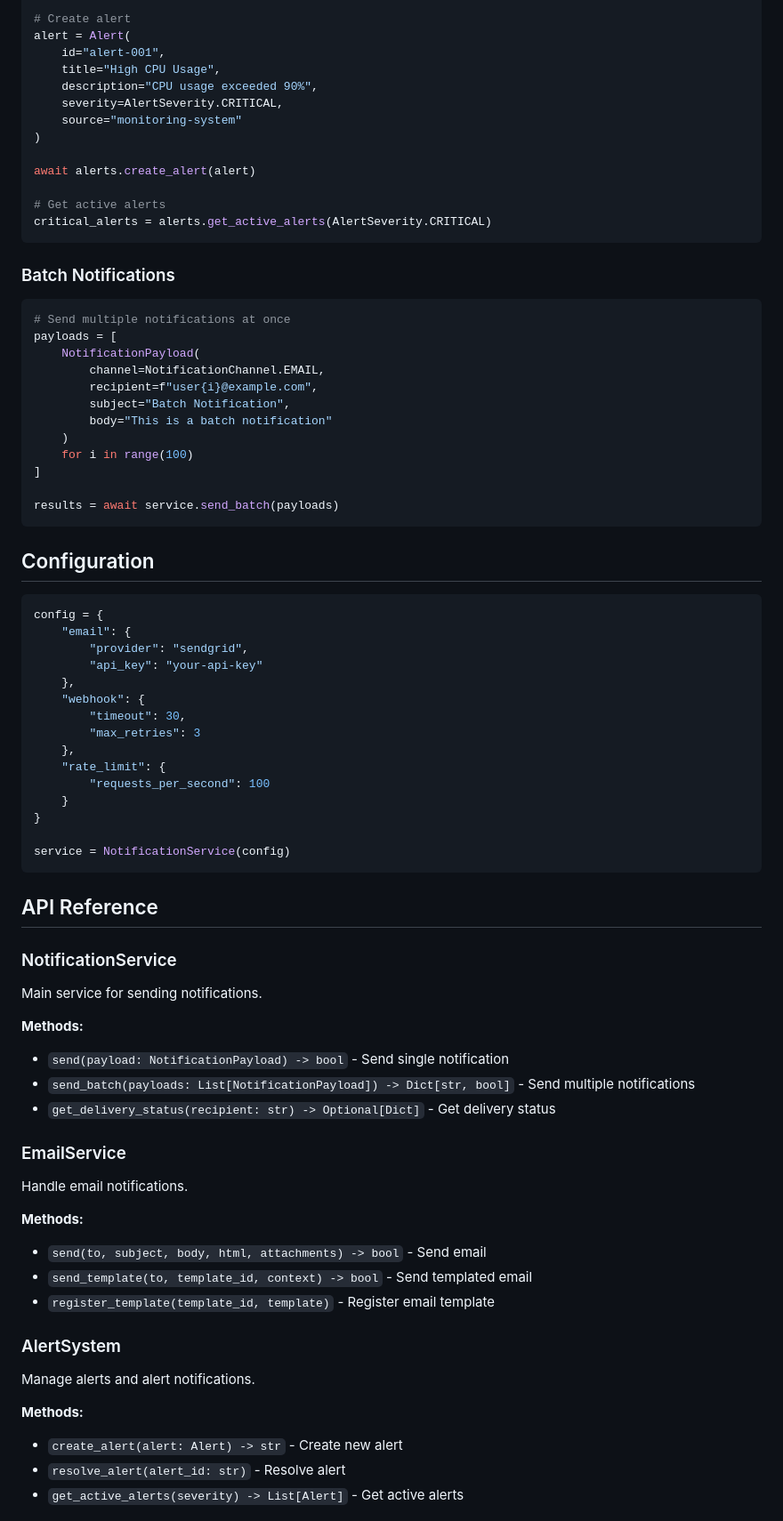
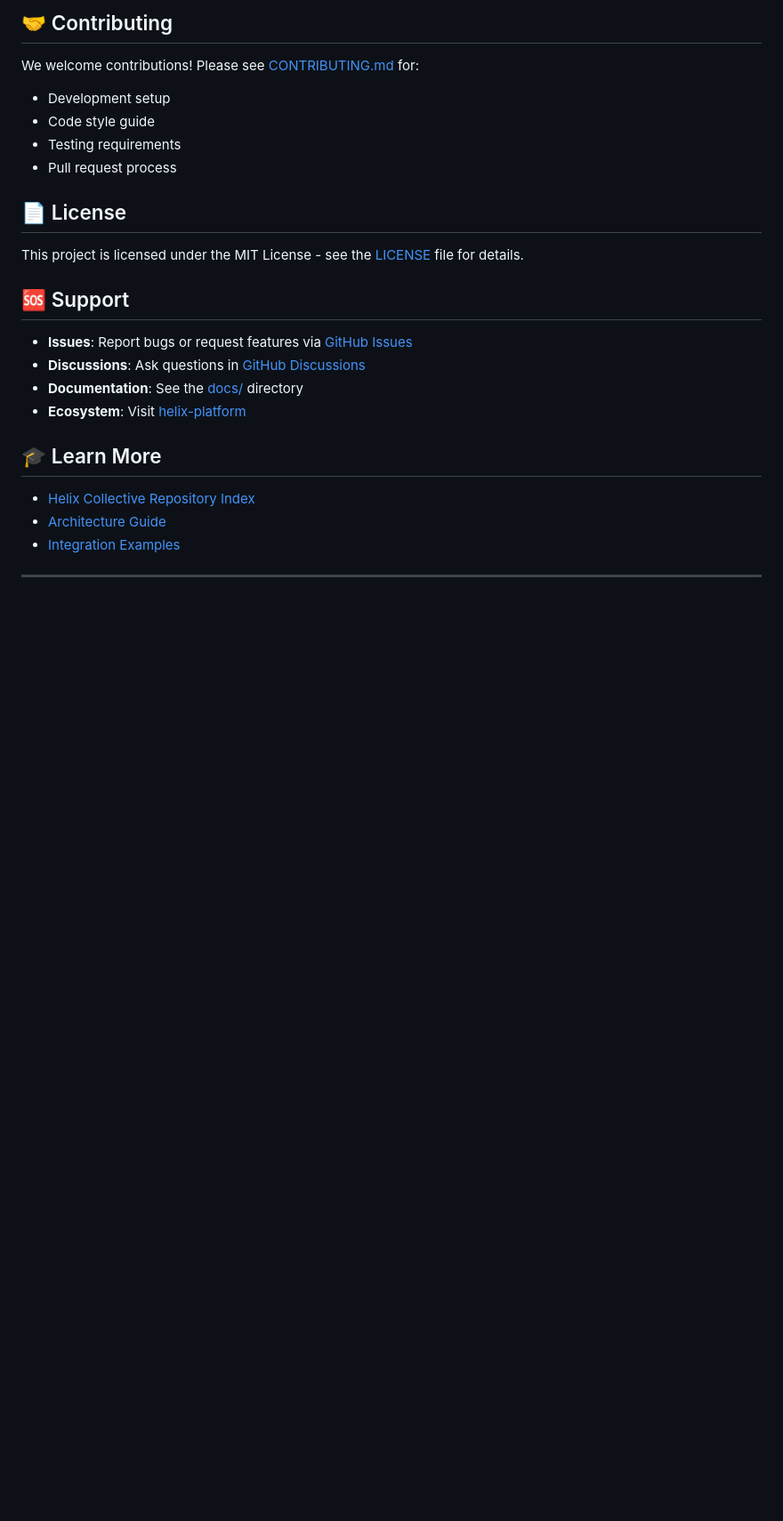
Before and after one commit to Deathcharge/helix-notifications, a Markdown page: README.md, the part around one of its changes. Shown at 89% size. Drawn GitHub-style; blank space fills up the shorter version.

````diff
--- a/README.md
+++ b/README.md
@@ -84,82 +63,28 @@ alerts = AlertSystem()
 
-# Create alert
-alert = Alert(
-    id="alert-001",
-    title="High CPU Usage",
-    description="CPU usage exceeded 90%",
-    severity=AlertSeverity.CRITICAL,
-    source="monitoring-system"
-)
+## 🤝 Contributing
 
-await alerts.create_alert(alert)
+We welcome contributions! Please see [CONTRIBUTING.md](CONTRIBUTING.md) for:
+- Development setup
+- Code style guide
+- Testing requirements
+- Pull request process
 
-# Get active alerts
-critical_alerts = alerts.get_active_alerts(AlertSeverity.CRITICAL)
-```
+## 📄 License
 
-### Batch Notifications
+This project is licensed under the MIT License - see the [LICENSE](LICENSE) file for details.
 
-```python
-# Send multiple notifications at once
-payloads = [
-    NotificationPayload(
-        channel=NotificationChannel.EMAIL,
-        recipient=f"user{i}@example.com",
-        subject="Batch Notification",
-        body="This is a batch notification"
-    )
-    for i in range(100)
-]
+## 🆘 Support
 
-results = await service.send_batch(payloads)
-```
+- **Issues**: Report bugs or request features via [GitHub Issues](https://github.com/Deathcharge/helix-notifications/issues)
+- **Discussions**: Ask questions in [GitHub Discussions](https://github.com/Deathcharge/helix-notifications/discussions)
+- **Documentation**: See the [docs/](docs/) directory
+- **Ecosystem**: Visit [helix-platform](https://github.com/Deathcharge/helix-platform)
 
-## Configuration
+## 🎓 Learn More
 
-```python
-config = {
-    "email": {
-        "provider": "sendgrid",
-        "api_key": "your-api-key"
-    },
-    "webhook": {
-        "timeout": 30,
-        "max_retries": 3
-    },
-    "rate_limit": {
-        "requests_per_second": 100
-    }
-}
+- [Helix Collective Repository Index](https://github.com/Deathcharge/helix-platform/blob/main/HELIX_REPOSITORY_INDEX.md)
+- [Architecture Guide](https://github.com/Deathcharge/helix-platform/blob/main/docs/ARCHITECTURE.md)
+- [Integration Examples](https://github.com/Deathcharge/helix-platform/tree/main/examples)
 
-service = NotificationService(config)
-```
+---
 
-## API Reference
-
-### NotificationService
-
-Main service for sending notifications.
-
-**Methods:**
-- `send(payload: NotificationPayload) -> bool` - Send single notification
-- `send_batch(payloads: List[NotificationPayload]) -> Dict[str, bool]` - Send multiple notifications
-- `get_delivery_status(recipient: str) -> Optional[Dict]` - Get delivery status
-
-### EmailService
-
-Handle email notifications.
-
-**Methods:**
-- `send(to, subject, body, html, attachments) -> bool` - Send email
-- `send_template(to, template_id, context) -> bool` - Send templated email
-- `register_template(template_id, template)` - Register email template
-
-### AlertSystem
-
-Manage alerts and alert notifications.
-
-**Methods:**
-- `create_alert(alert: Alert) -> str` - Create new alert
-- `resolve_alert(alert_id: str)` - Resolve alert
-- `get_active_alerts(severity) -> List[Alert]` - Get active alerts
-
````
Also changed, not shown: other parts of README.md (+44 -217 lines).
